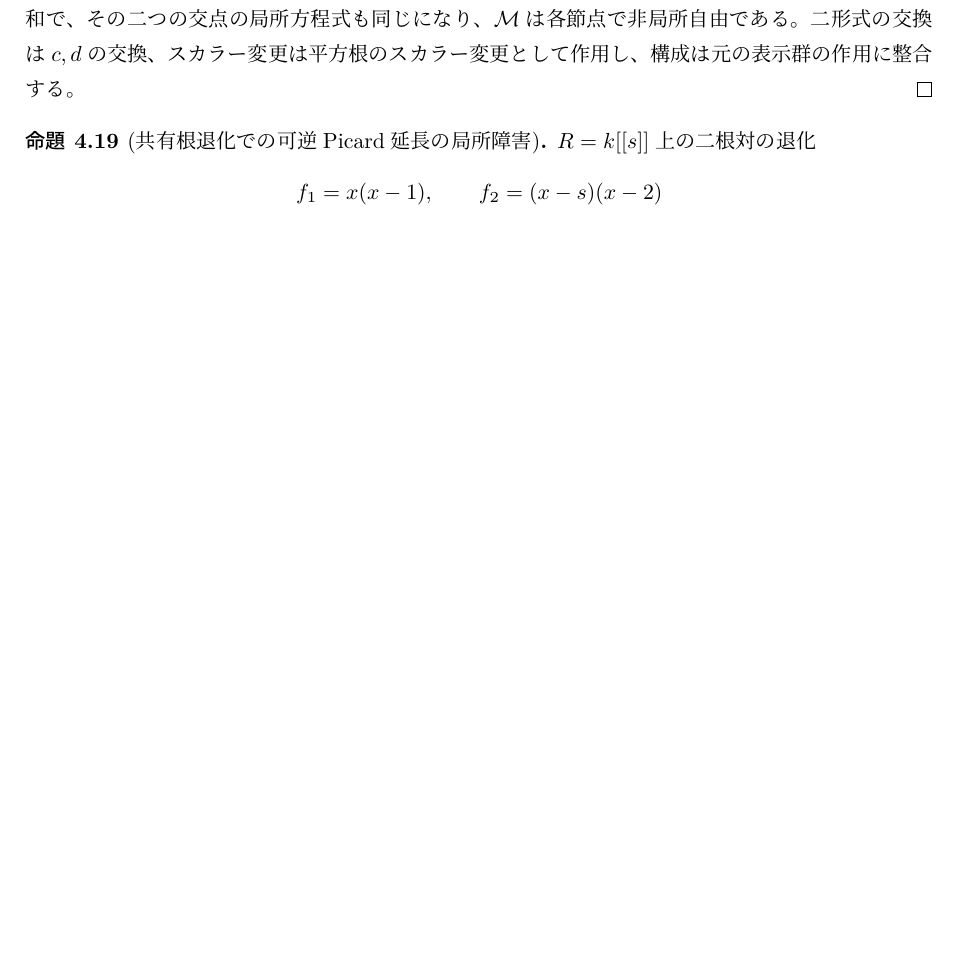
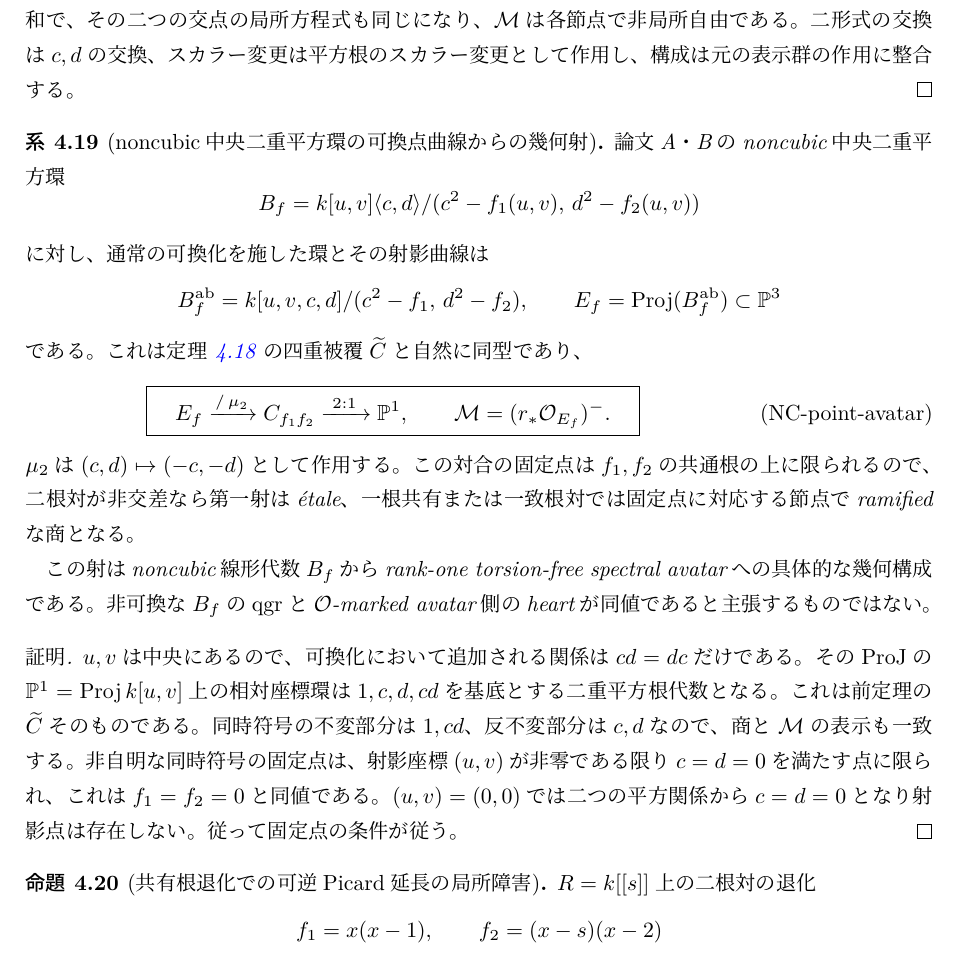
Before and after one commit to uedakazushi/nc-quadric-classification, a LaTeX document (papers/quiver-avatar-moduli.tex, which reads papers/quiver-avatar/avatar_charts.tex): part of page 29 of 71, cut so that both start at the same text, the shorter picture padded with empty space. Compiled offline with LuaLaTeX.

Commit message:
Identify spectral avatar with quotient of noncubic central-square commutative point curve

```diff
--- a/papers/quiver-avatar/avatar_charts.tex
+++ b/papers/quiver-avatar/avatar_charts.tex
@@ -1158,6 +1158,66 @@ $\mathcal M$は各節点で非局所自由である。
 作用し、構成は元の表示群の作用に整合する。
 \end{proof}
 
+\begin{corollary}[noncubic中央二重平方環の可換点曲線からの幾何射]
+\label{cor:qa-noncubic-central-square-point-curve-spectral-avatar}
+論文A・Bのnoncubic中央二重平方環
+\[
+ B_f=k[u,v]\langle c,d\rangle/
+          (c^2-f_1(u,v),\,d^2-f_2(u,v))
+\]
+に対し、通常の可換化を施した環と
+その射影曲線は
+\[
+ B_f^{\mathrm{ab}}=
+ k[u,v,c,d]/(c^2-f_1,\,d^2-f_2),\qquad
+ E_f=\operatorname{Proj}(B_f^{\mathrm{ab}})
+ \subset\PP^3
+\]
+である。これは定理
+~\ref{thm:qa-noncubic-rootpair-torsionfree-spectral-module}
+の四重被覆$\widetilde C$と自然に同型であり、
+\[
+ \boxed{\quad
+ E_f\xrightarrow{/\,\mu_2}C_{f_1f_2}
+ \xrightarrow{\;2:1\;}\PP^1,
+ \qquad
+ \mathcal M=(r_*\OO_{E_f})^- .
+ \quad}
+ \tag{NC-point-avatar}\label{eq:qa-noncubic-pointcurve-spectral-factorization}
+\]
+$\mu_2$は$(c,d)\mapsto(-c,-d)$として作用する。
+この対合の固定点は$f_1,f_2$の
+共通根の上に限られるので、二根対が
+非交差なら第一射はétale、
+一根共有または一致根対では
+固定点に対応する節点でramifiedな商となる。
+
+この射はnoncubic線形代数$B_f$から
+rank-one torsion-free spectral avatarへの
+\emph{具体的な幾何構成}である。
+非可換な$B_f$の$\qgr$と
+$\OO$-marked avatar側のheartが同値である
+と主張するものではない。
+\end{corollary}
+\begin{proof}
+$u,v$は中央にあるので、可換化において
+追加される関係は$cd=dc$だけである。
+そのProJの$\PP^1=\operatorname{Proj}k[u,v]$上の
+相対座標環は$1,c,d,cd$を基底とする
+二重平方根代数となる。
+これは前定理の$\widetilde C$そのものである。
+同時符号の不変部分は$1,cd$、
+反不変部分は$c,d$なので、
+商と$\mathcal M$の表示も一致する。
+非自明な同時符号の固定点は、
+射影座標$(u,v)$が非零である限り
+$c=d=0$を満たす点に限られ、
+これは$f_1=f_2=0$と同値である。
+$(u,v)=(0,0)$では二つの平方関係から
+$c=d=0$となり射影点は存在しない。
+従って固定点の条件が従う。
+\end{proof}
+
 \begin{proposition}[共有根退化での可逆Picard延長の局所障害]
 \label{prop:qa-rootpair-nodal-picard-nonextension}
 $R=k[[s]]$上の二根対の退化
```
